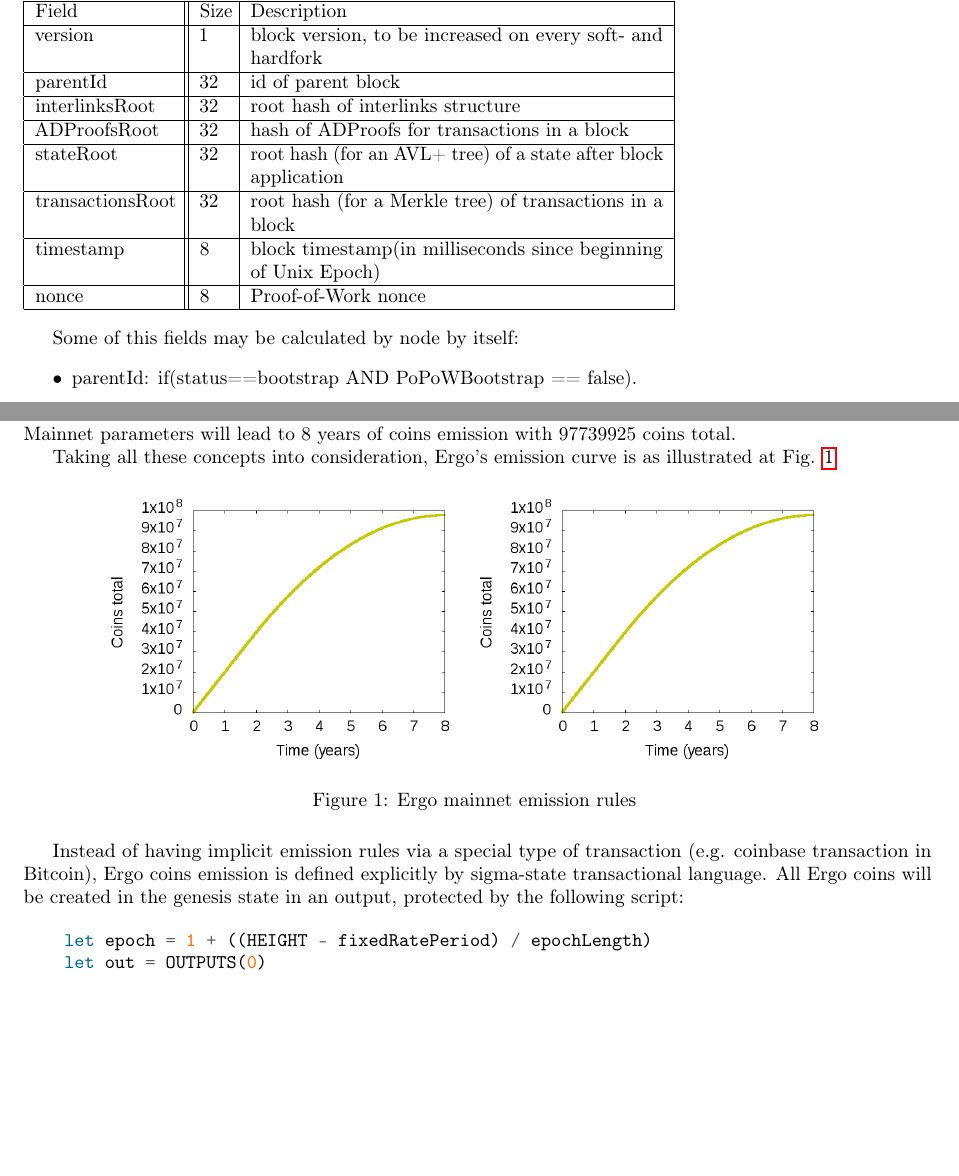
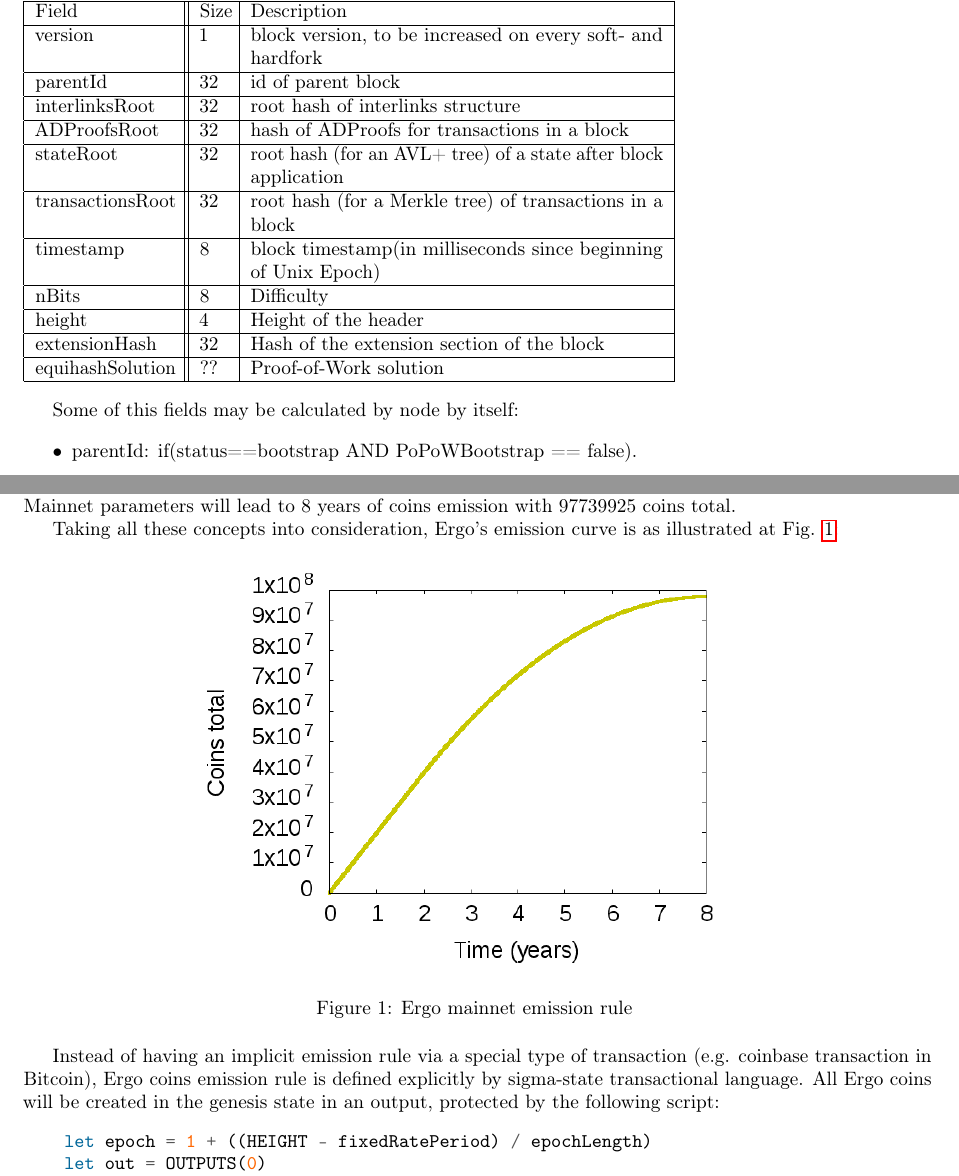
Before and after one commit to ergoplatform/ergo, a LaTeX document (papers/yellow/main.tex, which reads papers/yellow/emission.tex): two parts of pages 7 and 11 of 16, joined at a grey line, cut so that both start at the same text, the shorter picture padded with empty space. Compiled offline with pdfLaTeX.

Commit message:
header structure update

```diff
--- a/papers/yellow/emission.tex
+++ b/papers/yellow/emission.tex
@@ -20,20 +20,16 @@
 
 \begin{figure}[H]
     \centering
-    \begin{minipage}[b]{0.4\textwidth}
-
+    \begin{minipage}[b]{0.6\textwidth}
         \includegraphics[width=\textwidth]{img/EmissionCurve.png}
     \end{minipage}
-    \begin{minipage}[b]{0.4\textwidth}
-        \includegraphics[width=\textwidth]{img/EmissionRate.png}
-    \end{minipage}
-    \caption{Ergo mainnet emission rules
+    \caption{Ergo mainnet emission rule
     \label{fig:emission}}
 \end{figure}
 
 
-Instead of having implicit emission rules via a special type of transaction (e.g. coinbase transaction in Bitcoin),
-Ergo coins emission is defined explicitly by sigma-state transactional language.
+Instead of having an implicit emission rule via a special type of transaction (e.g. coinbase transaction in Bitcoin),
+Ergo coins emission rule is defined explicitly by sigma-state transactional language.
 All \ergo{} coins will be created in the genesis state in an output, protected by the following script:
 
 \begin{minted}{js}
--- a/papers/yellow/main.tex
+++ b/papers/yellow/main.tex
@@ -345,7 +345,17 @@
  \hline
  timestamp &  8 &  block timestamp(in milliseconds since beginning of Unix Epoch)  \\
  \hline
- nonce &  8 &  Proof-of-Work nonce  \\
+
+ nBits     &  8 &  Difficulty  \\
+ \hline
+
+ height    &  4 &  Height of the header  \\
+ \hline
+
+ extensionHash &  32 &  Hash of the extension section of the block  \\
+ \hline
+
+ equihashSolution     &  ?? &  Proof-of-Work solution   \\
  \hline
 \end{tabular}
 
```
Also changed, not shown: papers/yellow/main.pdf, 1 other file.
